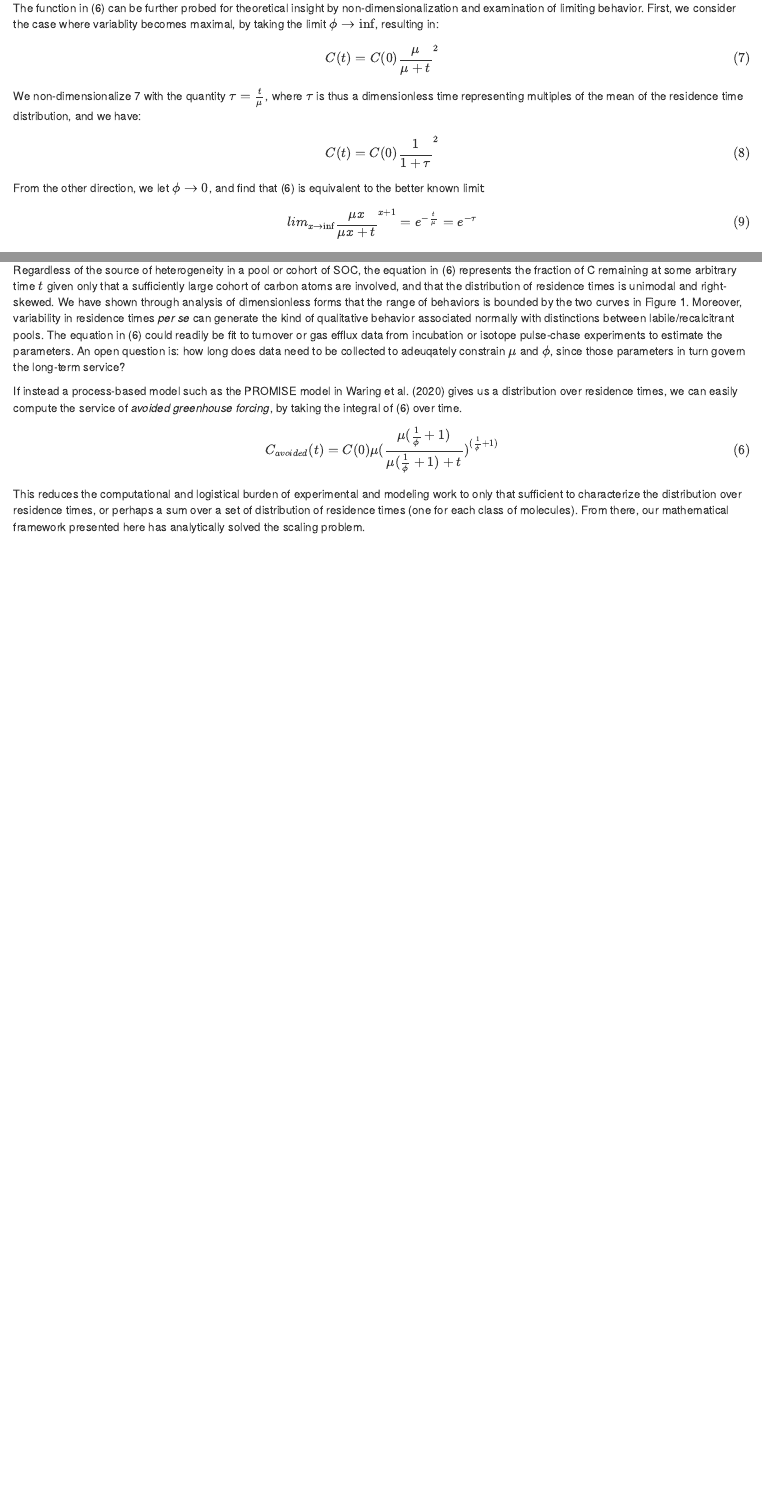
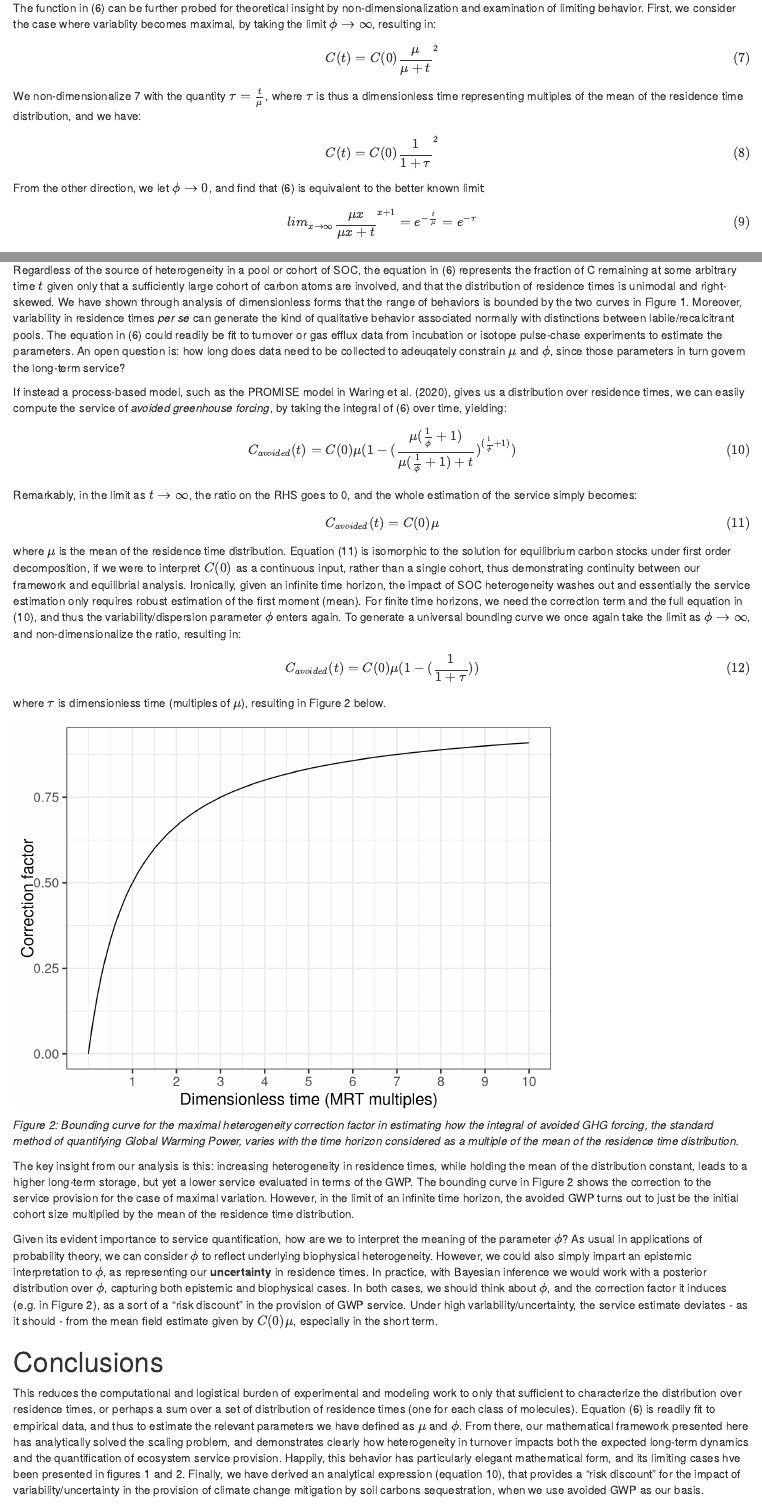
Before and after one commit to chwilson/LaplaceTransform_SoilHetero, an R Markdown document (SoilHetero_UniCurve.Rmd): the page in a window 1100 px wide, from 1700 px down, and a second part further down, joined at a grey line. Rendered offline with R 4.5, knitr and Pandoc, with nearby package versions.

Commit message:
First full draft!

````diff
--- a/SoilHetero_UniCurve.Rmd
+++ b/SoilHetero_UniCurve.Rmd
@@ -2,7 +2,9 @@
 title: "Universal Curves to Represent Heterogeneity in Soil Carbon Residence Times"
 author: "Chris H Wilson"
 date: "10/18/2020"
-output: html_document
+output:
+  html_document: default
+  word_document: default
 ---
 
 
@@ -39,7 +41,7 @@ Thus, given a time series of observations of turnover (e.g. from incubation expe
 
 # Universal bounding curves
 
-The function in (6) can be further probed for theoretical insight by non-dimensionalization and examination of limiting behavior. First, we consider the case where variablity becomes maximal, by taking the limit $\phi \to \inf$, resulting in:
+The function in (6) can be further probed for theoretical insight by non-dimensionalization and examination of limiting behavior. First, we consider the case where variablity becomes maximal, by taking the limit $\phi \to \infty$, resulting in:
 $$\tag{7} C(t) = C(0) \frac{\mu}{\mu+t}^2$$
 We non-dimensionalize 7 with the quantity $\tau = \frac{t}{\mu}$, where $\tau$ is thus a dimensionless time representing multiples of the mean of the residence time distribution, and we have:
 $$\tag{8} C(t) = C(0) \frac{1}{1+\tau}^2$$
@@ -73,9 +76,33 @@ As is evident in figure 1, while holding the mean of the residence time distribu
 
 Regardless of the source of heterogeneity in a pool or cohort of SOC, the equation in (6) represents the fraction of C remaining at some arbitrary time $t$ given only that a sufficiently large cohort of carbon atoms are involved, and that the distribution of residence times is unimodal and right-skewed. We have shown through analysis of dimensionless forms that the range of behaviors is bounded by the two curves in Figure 1. Moreover, variability in residence times *per se* can generate the kind of qualitative behavior associated normally with distinctions between labile/recalcitrant pools. The equation in (6) could readily be fit to turnover or gas efflux data from incubation or isotope pulse-chase experiments to estimate the parameters. An open question is: how long does data need to be collected to adeuqately constrain $\mu$ and $\phi$, since those parameters in turn govern the long-term service?
 
-If instead a process-based model such as the PROMISE model in Waring et al. (2020) gives us a distribution over residence times, we can easily compute the service of *avoided greenhouse forcing*, by taking the integral of (6) over time.
+If instead a process-based model, such as the PROMISE model in Waring et al. (2020), gives us a distribution over residence times, we can easily compute the service of *avoided greenhouse forcing*, by taking the integral of (6) over time, yielding:
+$$\tag{10} C_{avoided}(t) = C(0)\mu(1-(\frac{\mu(\frac{1}{\phi}+1)}{\mu(\frac{1}{\phi}+1)+t})^{(\frac{1}{\phi}+1)})$$
+Remarkably, in the limit as $t \to \infty$, the ratio on the RHS goes to 0, and the whole estimation of the service simply becomes:
+$$\tag{11} C_{avoided}(t) = C(0)\mu $$
+where $\mu$ is the mean of the residence time distribution. Equation (11) is isomorphic to the solution for equilibrium carbon stocks under first order decomposition, if we were to interpret $C(0)$ as a continuous input, rather than a single cohort, thus demonstrating continuity between our framework and equilibrial analysis. Ironically, given an infinite time horizon, the impact of SOC heterogeneity washes out and essentially the service estimation only requires robust estimation of the first moment (mean). For finite time horizons, we need the correction term and the full equation in (10), and thus the variability/dispersion parameter $\phi$ enters again. To generate a universal bounding curve we once again take the limit as $\phi \to \infty$, and non-dimensionalize the ratio, resulting in:
+$$\tag{12} C_{avoided}(t) = C(0)\mu(1-(\frac{1}{1+\tau}))$$
+where $\tau$ is dimensionless time (multiples of $\mu$), resulting in Figure 2 below.
 
-$$\tag{6} C_{avoided}(t) = C(0)\mu(\frac{\mu(\frac{1}{\phi}+1)}{\mu(\frac{1}{\phi}+1)+t})^{(\frac{1}{\phi}+1)}$$
+```{r service bounding curve, echo = F}
+
+correction <- function(x){1-(1/(1+x))}
+ggplot(data = data.frame(x=c(0,10)), aes(x)) +
+  stat_function(fun=correction) +
+  theme_bw(base_size=15) +
+  ylab("Correction factor") +
+  xlab("Dimensionless time (MRT multiples)") +
+  scale_x_continuous(breaks = seq(1,10,1))
 
 
-This reduces the computational and logistical burden of experimental and modeling work to only that sufficient to characterize the distribution over residence times, or perhaps a sum over a set of distribution of residence times (one for each class of molecules). From there, our mathematical framework presented here has analytically solved the scaling problem.
+```
+
+*Figure 2: Bounding curve for the maximal heterogeneity correction factor in estimating how the integral of avoided GHG forcing, the standard method of quantifying Global Warming Power, varies with the time horizon considered as a multiple of the mean of the residence time distribution.*
+
+The key insight from our analysis is this: increasing heterogeneity in residence times, while holding the mean of the distribution constant, leads to a higher long-term storage, but yet a lower service evaluated in terms of the GWP. The bounding curve in Figure 2 shows the correction to the service provision for the case of maximal variation. However, in the limit of an infinite time horizon, the avoided GWP turns out to just be the initial cohort size multiplied by the mean of the residence time distribution.
+
+Given its evident importance to service quantification, how are we to interpret the meaning of the parameter $\phi$? As usual in applications of probability theory, we can consider $\phi$ to reflect underlying biophysical heterogeneity. However, we could also simply impart an epistemic interpretation to $\phi$, as representing our **uncertainty** in residence times. In practice, with Bayesian inference we would work with a posterior distribution over $\phi$, capturing both epistemic and biophysical cases. In both cases, we should think about $\phi$, and the correction factor it induces (e.g. in Figure 2), as a sort of a "risk discount" in the provision of GWP service. Under high variability/uncertainty, the service estimate deviates - as it should - from the mean field estimate given by $C(0)\mu$, especially in the short term.
+
+
+# Conclusions
+This reduces the computational and logistical burden of experimental and modeling work to only that sufficient to characterize the distribution over residence times, or perhaps a sum over a set of distribution of residence times (one for each class of molecules). Equation (6) is readily fit to empirical data, and thus to estimate the relevant parameters we have defined as $\mu$ and $\phi$. From there, our mathematical framework presented here has analytically solved the scaling problem, and demonstrates clearly how heterogeneity in turnover impacts both the expected long-term dynamics and the quantification of ecosystem service provision. Happily, this behavior has particularly elegant mathematical form, and its limiting cases hve been presented in figures 1 and 2. Finally, we have derived an analytical expression (equation 10), that provides a "risk discount" for the impact of variability/uncertainty in the provision of climate change mitigation by soil carbons sequestration, when we use avoided GWP as our basis.
````
Also changed, not shown: SoilHetero_UniCurve.html (added), SoilHetero_UniCurve.Rmd (5 more changed lines), 1 other file.
